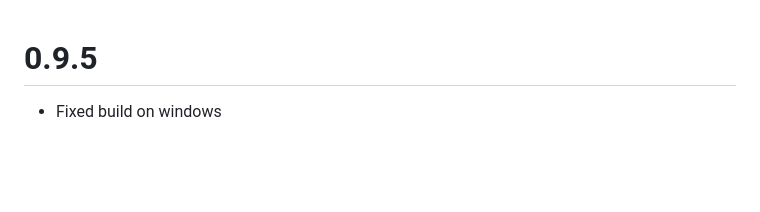
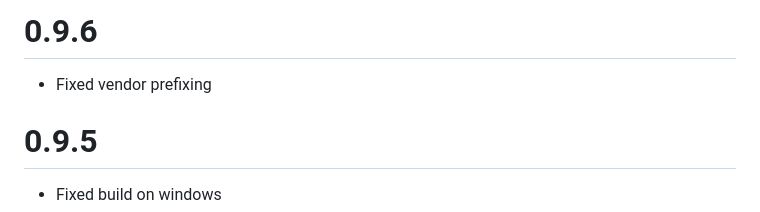
Before and after one commit to myFavShrimp/turf, a Markdown page: CHANGELOG.md, the part around the change. Rendered like a GitHub page; blank space fills up the shorter version.

Commit message:
Updated changelog

```diff
--- a/CHANGELOG.md
+++ b/CHANGELOG.md
@@ -1,3 +1,7 @@
+# 0.9.6
+
+- Fixed vendor prefixing
+
 # 0.9.5
 
 - Fixed build on windows
```
